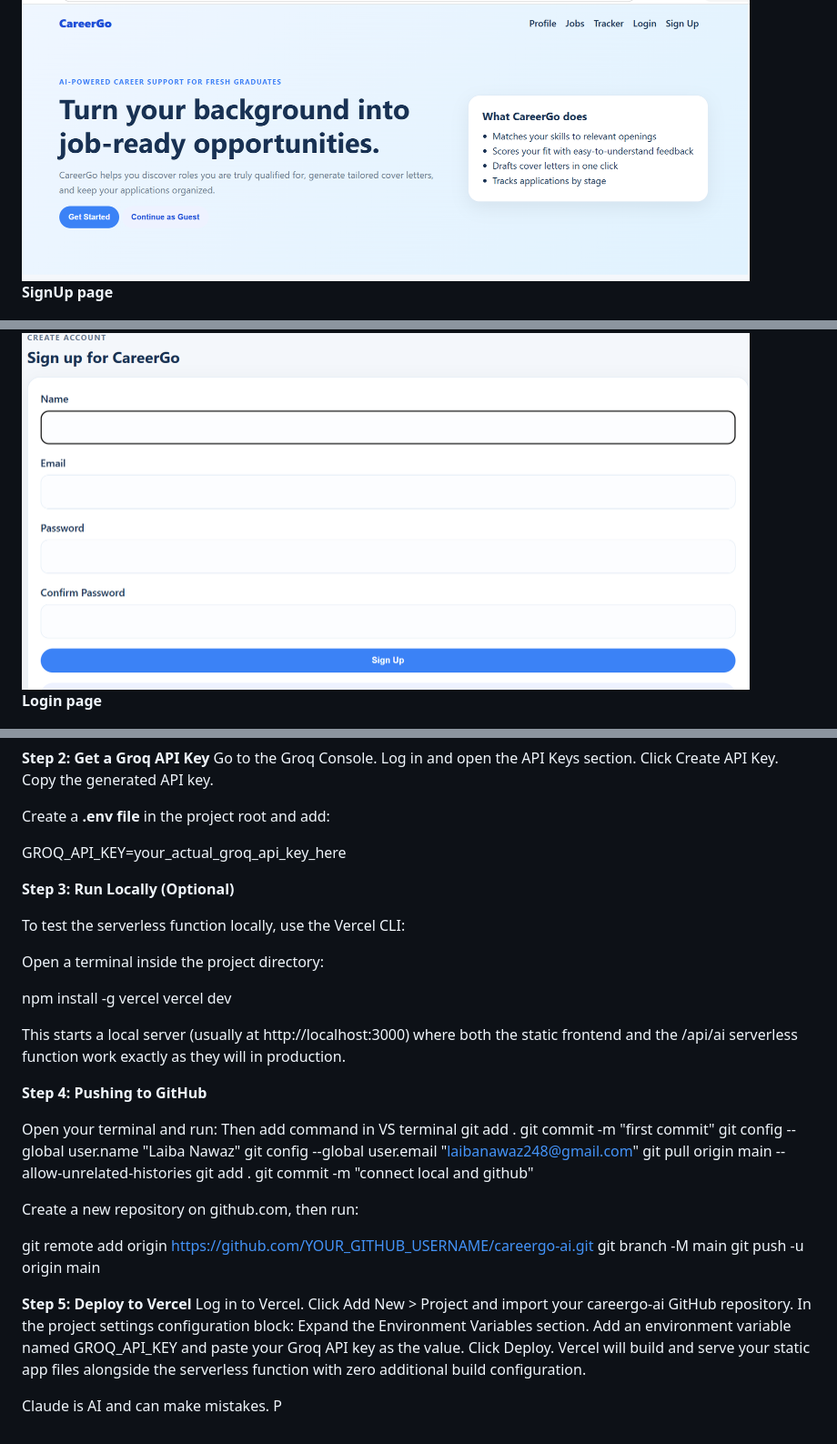
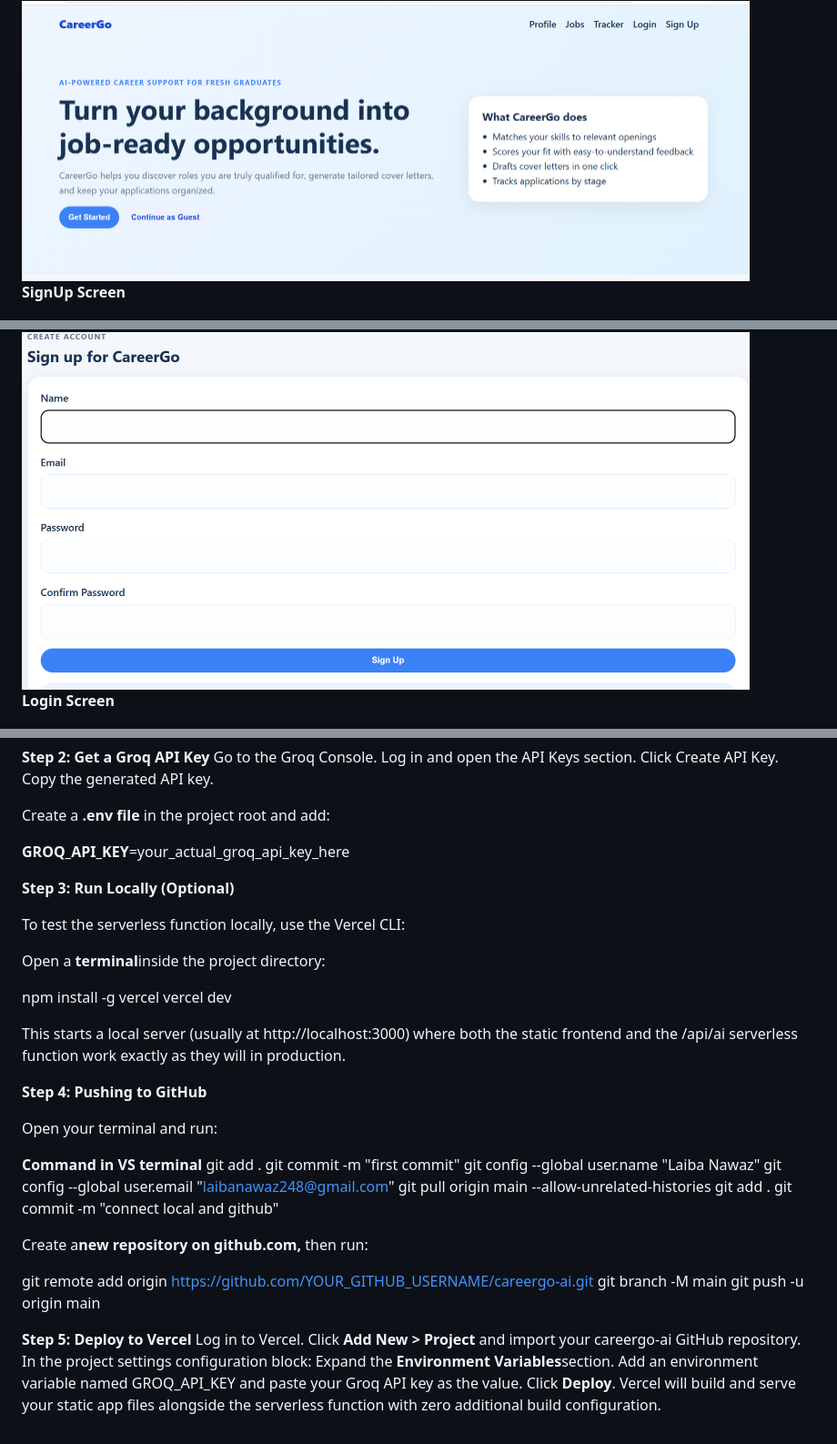
Before and after one commit to laibanawaz248/CareerGo, a Markdown page: README.md, 3 parts joined by grey strips. Shown at 91% size. GitHub-like rendering.

```diff
--- a/README.md
+++ b/README.md
@@ -79,11 +83,11 @@ Version control: Git & GitHub
 
 <img src="https://raw.githubusercontent.com/laibanawaz248/CareerGo/main/Screenshots%20of%20website/Screenshot%202026-07-24%20204632.png" width="800"/>
 
-**SignUp page**
+**SignUp Screen**
 
 <img src="https://raw.githubusercontent.com/laibanawaz248/CareerGo/main/Screenshots%20of%20website/Screenshot%202026-07-24%20205038.png" width="800"/>
 
-**Login page**
+**Login Screen**
 
 <img src="https://raw.githubusercontent.com/laibanawaz248/CareerGo/main/Screenshots%20of%20website/Screenshot%202026-07-24%20205112.png" width="800"/>
 
@@ -121,13 +125,13 @@ Copy the generated API key.
 
 Create a **.env file** in the project root and add:
 
-GROQ_API_KEY=your_actual_groq_api_key_here
+**GROQ_API_KEY**=your_actual_groq_api_key_here
 
 **Step 3: Run Locally (Optional)**
 
 To test the serverless function locally, use the Vercel CLI:
 
-Open a terminal inside the project directory:
+Open a **terminal**inside the project directory:
 
 npm install -g vercel
 vercel dev
@@ -137,7 +141,8 @@ This starts a local server (usually at http://localhost:3000) where both the sta
 **Step 4: Pushing to GitHub**
 
 Open your terminal and run:
-Then add command in VS terminal
+
+ **Command in VS terminal**
 git add .
 git commit -m "first commit"
 git config --global user.name "Laiba Nawaz"
@@ -146,7 +151,7 @@ git pull origin main --allow-unrelated-histories
 git add .
 git commit -m "connect local and github"
 
-Create a new repository on github.com, then run:
+Create a**new repository on github.com,** then run:
 
 git remote add origin https://github.com/YOUR_GITHUB_USERNAME/careergo-ai.git
 git branch -M main
@@ -154,15 +159,8 @@ git push -u origin main
 
 **Step 5: Deploy to Vercel**
 Log in to Vercel.
-Click Add New > Project and import your careergo-ai GitHub repository.
+Click **Add New > Project** and import your careergo-ai GitHub repository.
 In the project settings configuration block:
-Expand the Environment Variables section.
+Expand the **Environment Variables**section.
 Add an environment variable named GROQ_API_KEY and paste your Groq API key as the value.
-Click Deploy. Vercel will build and serve your static app files alongside the serverless function with zero additional build configuration.
-
-
-
-
-
-
-Claude is AI and can make mistakes. P
+Click **Deploy**. Vercel will build and serve your static app files alongside the serverless function with zero additional build configuration.
```
Also changed, not shown: other parts of README.md (+48 -44 lines).
